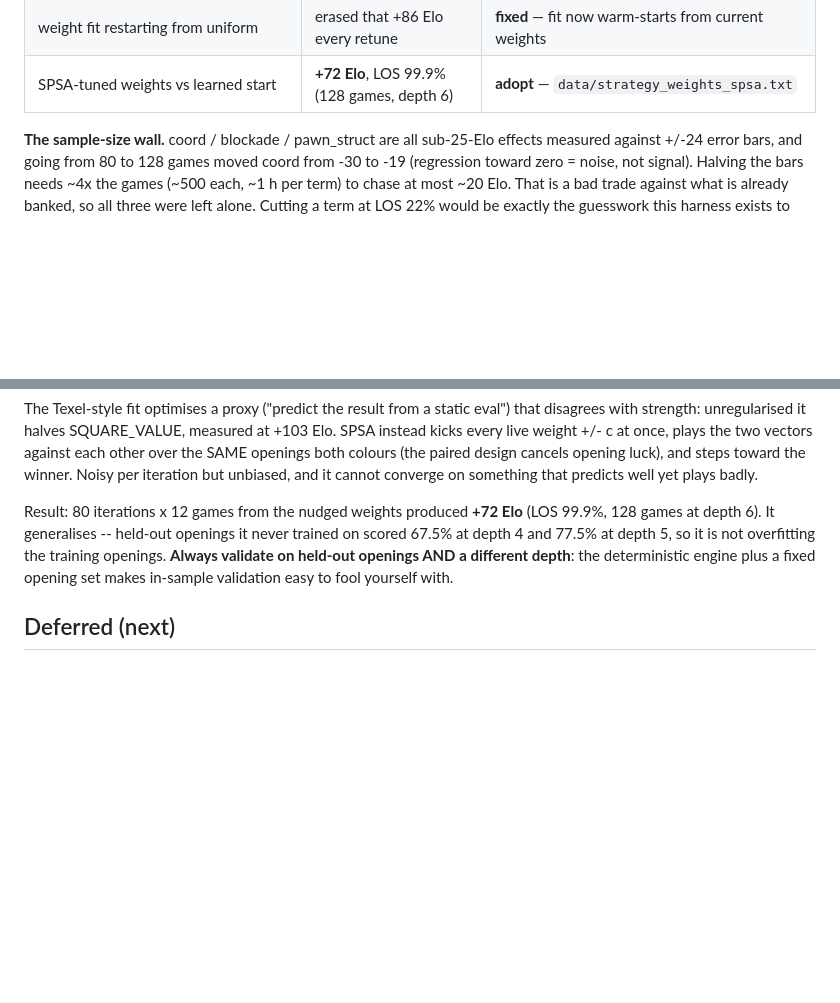
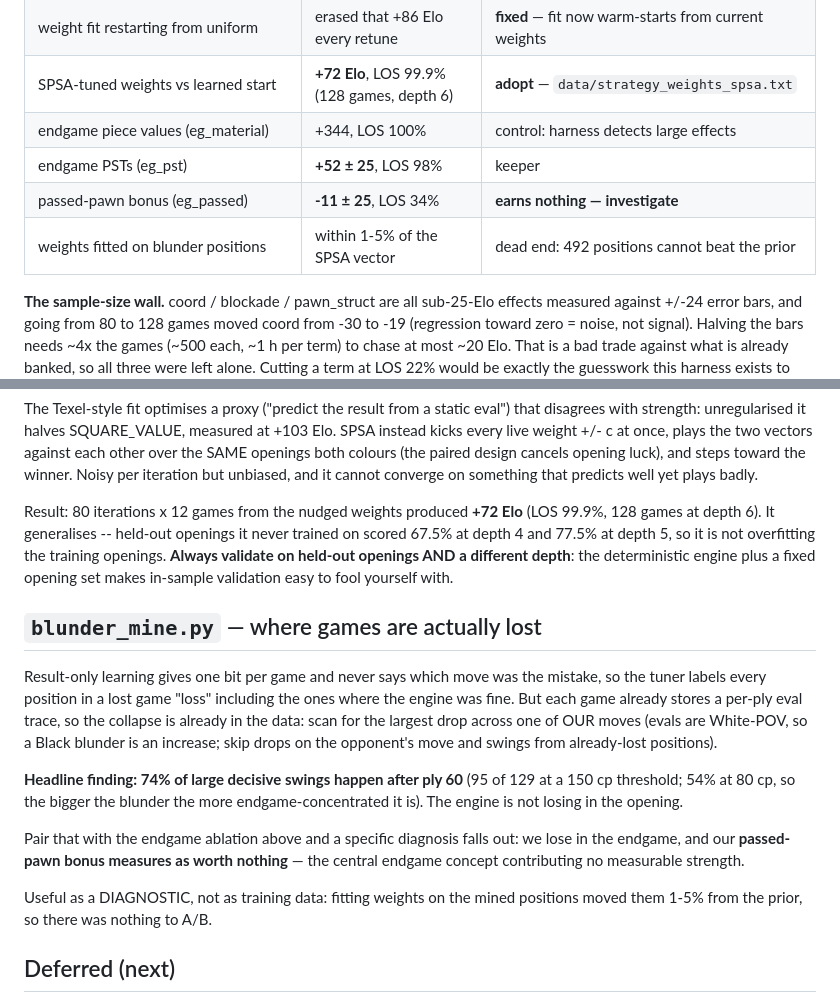
Before and after one commit to dropkickfriend-spec/chess, a Markdown page: lab/README.md, 2 parts joined by grey strips. Drawn GitHub-style; blank space fills up the shorter version.

Commit message:
lab: record endgame ablation + blunder-mining findings
Endgame ablation (128 games each): endgame piece values +344 Elo (a control
confirming the harness detects large effects), endgame PSTs +52 (LOS 98%,
keeper), and the passed-pawn bonus -11 (LOS 34%) -- it earns nothing.

Together with blunder mining's finding that 74% of large decisive swings happen
after ply 60, that is a specific diagnosis rather than a guess: we lose games in
the endgame, and the central endgame concept (passed pawns) contributes no
measurable strength.

Also records the honest negative: fitting strategy weights on the mined blunder
positions produced a vector within 1-5% of the SPSA one, so blunder data is
valuable as a diagnostic but not as a training set at this sample size.

Co-Authored-By: Claude Opus 4.8 <noreply@anthropic.com>
Claude-Session: https://claude.ai/code/session_01SAVdPLMonooJt14Bu3bv9h

```diff
--- a/lab/README.md
+++ b/lab/README.md
@@ -74,6 +74,10 @@ reproduces it. "±" is the Elo standard error; LOS = likelihood of superiority.
 | learned strategy weights vs uniform | **+86 Elo**, LOS 100% (128 games) | the per-game nudge genuinely works |
 | weight fit restarting from uniform | erased that +86 Elo every retune | **fixed** — fit now warm-starts from current weights |
 | SPSA-tuned weights vs learned start | **+72 Elo**, LOS 99.9% (128 games, depth 6) | **adopt** — `data/strategy_weights_spsa.txt` |
+| endgame piece values (eg_material) | +344, LOS 100% | control: harness detects large effects |
+| endgame PSTs (eg_pst) | **+52 ± 25**, LOS 98% | keeper |
+| passed-pawn bonus (eg_passed) | **-11 ± 25**, LOS 34% | **earns nothing — investigate** |
+| weights fitted on blunder positions | within 1-5% of the SPSA vector | dead end: 492 positions cannot beat the prior |
 
 **The sample-size wall.** coord / blockade / pawn_struct are all sub-25-Elo
 effects measured against +/-24 error bars, and going from 80 to 128 games moved
@@ -113,6 +117,26 @@ the training openings. **Always validate on held-out openings AND a different
 depth**: the deterministic engine plus a fixed opening set makes in-sample
 validation easy to fool yourself with.
 
+## `blunder_mine.py` — where games are actually lost
+
+Result-only learning gives one bit per game and never says which move was the
+mistake, so the tuner labels every position in a lost game "loss" including the
+ones where the engine was fine. But each game already stores a per-ply eval
+trace, so the collapse is already in the data: scan for the largest drop across
+one of OUR moves (evals are White-POV, so a Black blunder is an increase; skip
+drops on the opponent's move and swings from already-lost positions).
+
+**Headline finding: 74% of large decisive swings happen after ply 60** (95 of
+129 at a 150 cp threshold; 54% at 80 cp, so the bigger the blunder the more
+endgame-concentrated it is). The engine is not losing in the opening.
+
+Pair that with the endgame ablation above and a specific diagnosis falls out:
+we lose in the endgame, and our **passed-pawn bonus measures as worth nothing**
+— the central endgame concept contributing no measurable strength.
+
+Useful as a DIAGNOSTIC, not as training data: fitting weights on the mined
+positions moved them 1-5% from the prior, so there was nothing to A/B.
+
 ## Deferred (next)
 
 - Learning-rule benchmarks on synthetic tasks with known optima (the
```
